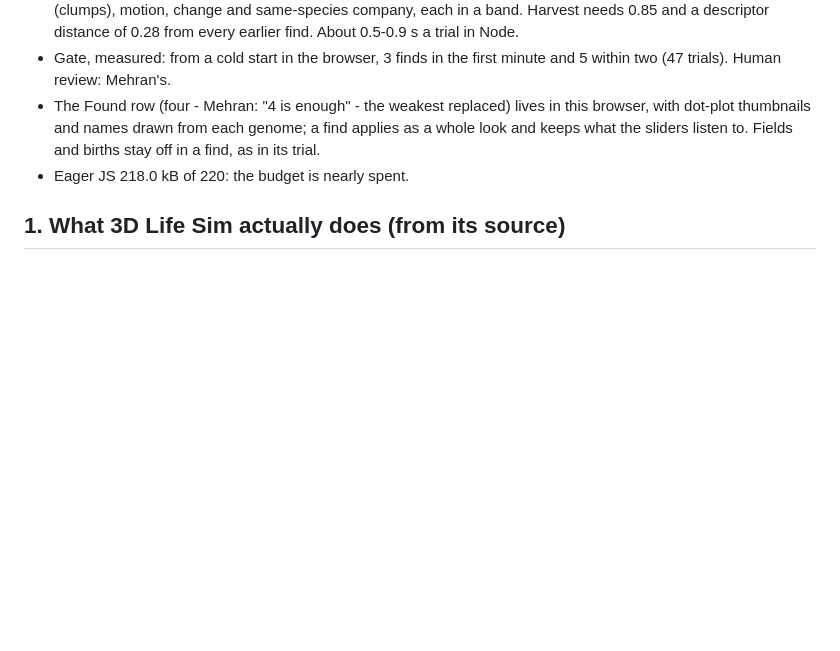
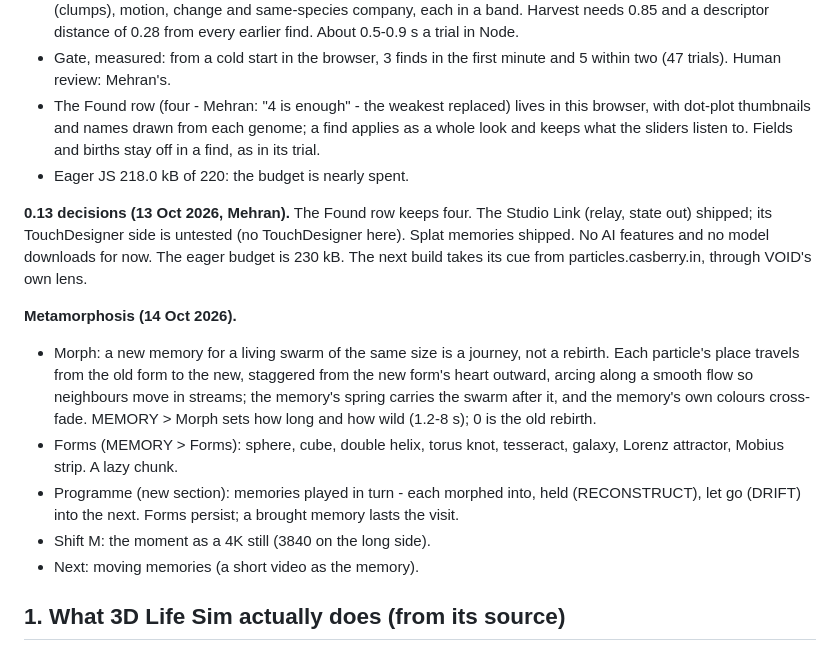
Before and after one commit to MehranMarxian/Particle-Memory-VOID, a Markdown page: docs/PLAN-0.12.0.md, the part around the change. Rendered like a GitHub page; blank space fills up the shorter version.

Commit message:
docs(plan): 0.13 decisions and Metamorphosis
Co-Authored-By: Claude Opus 5.5 <noreply@anthropic.com>

```diff
--- a/docs/PLAN-0.12.0.md
+++ b/docs/PLAN-0.12.0.md
@@ -196,6 +196,28 @@ default looks render as before. Wake uses bloom, AgX and the medium light.
   stay off in a find, as in its trial.
 - Eager JS 218.0 kB of 220: the budget is nearly spent.
 
+**0.13 decisions (13 Oct 2026, Mehran).** The Found row keeps four. The
+Studio Link (relay, state out) shipped; its TouchDesigner side is untested
+(no TouchDesigner here). Splat memories shipped. No AI features and no
+model downloads for now. The eager budget is 230 kB. The next build takes
+its cue from particles.casberry.in, through VOID's own lens.
+
+**Metamorphosis (14 Oct 2026).**
+
+- Morph: a new memory for a living swarm of the same size is a journey,
+  not a rebirth. Each particle's place travels from the old form to the
+  new, staggered from the new form's heart outward, arcing along a smooth
+  flow so neighbours move in streams; the memory's spring carries the swarm
+  after it, and the memory's own colours cross-fade. MEMORY > Morph sets
+  how long and how wild (1.2-8 s); 0 is the old rebirth.
+- Forms (MEMORY > Forms): sphere, cube, double helix, torus knot,
+  tesseract, galaxy, Lorenz attractor, Mobius strip. A lazy chunk.
+- Programme (new section): memories played in turn - each morphed into,
+  held (RECONSTRUCT), let go (DRIFT) into the next. Forms persist; a brought
+  memory lasts the visit.
+- Shift M: the moment as a 4K still (3840 on the long side).
+- Next: moving memories (a short video as the memory).
+
 ## 1. What 3D Life Sim actually does (from its source)
 
 It's **not** a classic particle-life simulation (species plus a pairwise
```
